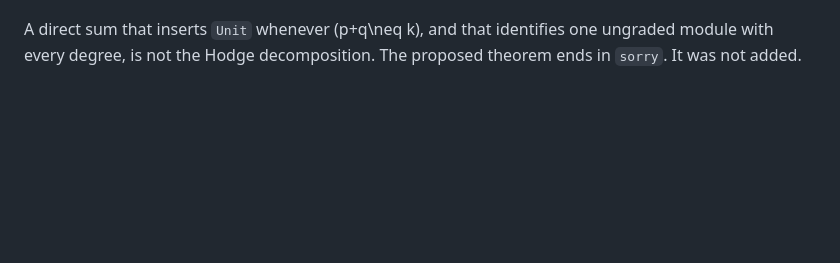
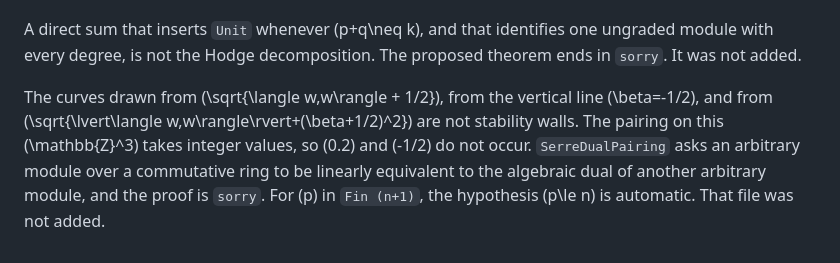
Before and after one commit to BenFrohman/uniruled-fourfolds, a Markdown page: GEOMETRY.md, the part around the change. Drawn GitHub-style; blank space fills up the shorter version.

Commit message:
Reject the pairing-sign wall pictures and the Serre sorry.
The drawn radii use pairing + 1/2. This pairing is integer-valued,
and SerreDualPairing is an unproved statement about arbitrary modules.

```diff
--- a/GEOMETRY.md
+++ b/GEOMETRY.md
@@ -57,3 +57,5 @@ For a smooth cubic fourfold the middle Hodge numbers are \(h^{4,0}=0\), \(h^{3,1
 The Mukai lattice of a K3 surface, \(H^0\oplus H^2\oplus H^4\), has rank \(24\) and signature \((4,20)\). It is not signature \((2,20)\). The pairing in this repository is a form on \(\mathbb{Z}^3\) with both a square \(2\) and a square \(-2\), so it is indefinite of rank \(3\). Under the convention \(\chi(E,F)=-\langle v(E),v(F)\rangle\), a spherical object has square \(-2\), not a positive square. A nonnegative integer here is not a spherical object, and the sign of one square does not sort walls into semicircles, parabolas, and hyperbolas.
 
 A direct sum that inserts `Unit` whenever \(p+q\neq k\), and that identifies one ungraded module with every degree, is not the Hodge decomposition. The proposed theorem ends in `sorry`. It was not added.
+
+The curves drawn from \(\sqrt{\langle w,w\rangle + 1/2}\), from the vertical line \(\beta=-1/2\), and from \(\sqrt{\lvert\langle w,w\rangle\rvert+(\beta+1/2)^2}\) are not stability walls. The pairing on this \(\mathbb{Z}^3\) takes integer values, so \(0.2\) and \(-1/2\) do not occur. `SerreDualPairing` asks an arbitrary module over a commutative ring to be linearly equivalent to the algebraic dual of another arbitrary module, and the proof is `sorry`. For \(p\) in `Fin (n+1)`, the hypothesis \(p\le n\) is automatic. That file was not added.
```
